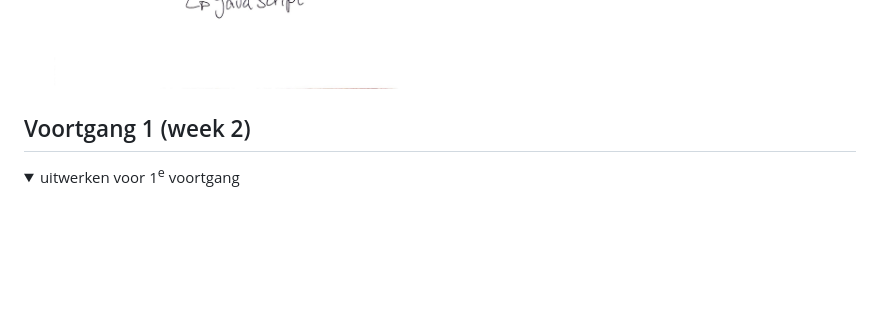
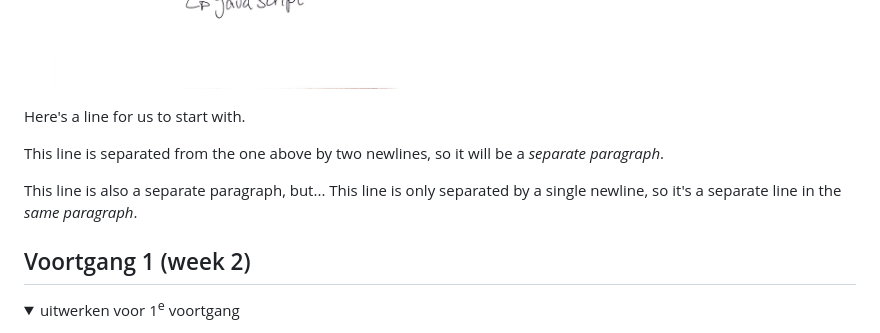
Before and after one commit to valeriemxl/fed-website, a Markdown page: README.md, the part around the change. Drawn GitHub-style; folded sections open; blank space fills up the shorter version.

```diff
--- a/README.md
+++ b/README.md
@@ -129,7 +129,12 @@ Nb. Door *open* toe te voegen aan een *details* element kun je deze standaard op
 
 
 
+Here's a line for us to start with.
 
+This line is separated from the one above by two newlines, so it will be a *separate paragraph*.
+
+This line is also a separate paragraph, but...
+This line is only separated by a single newline, so it's a separate line in the *same paragraph*.
 
 ## Voortgang 1 (week 2)
 
```
